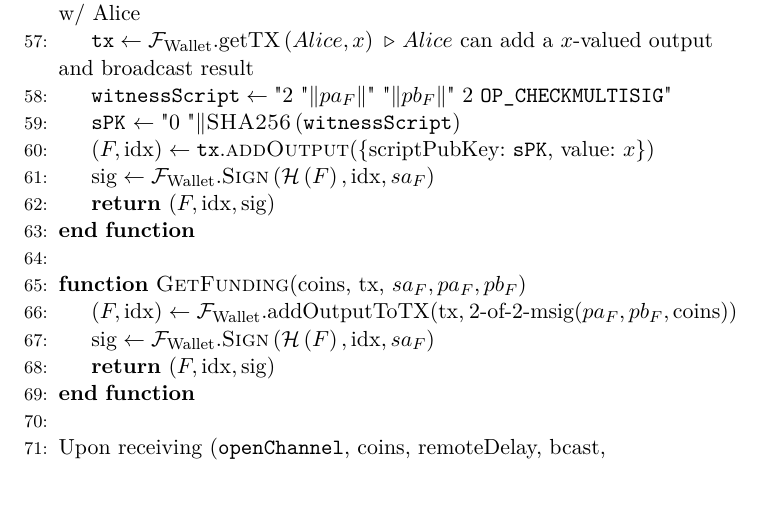
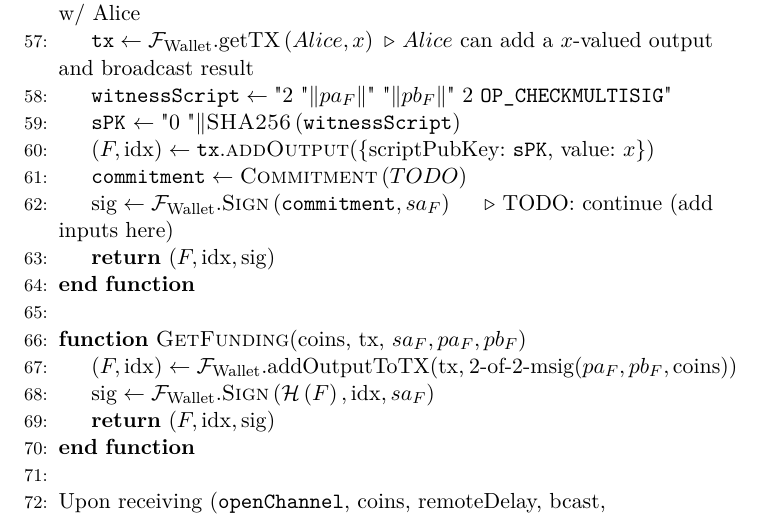
Before and after one commit to OrfeasLitos/PaymentChannels, a LaTeX paper (src/paymentChannels.tex, which reads src/lightningprot.tex): part of page 19 of 25, cut so that both start at the same text, the shorter picture padded with empty space. Compiled offline with pdfLaTeX.

Commit message:
Start repairing first signature generation

```diff
--- a/src/lightningprot.tex
+++ b/src/lightningprot.tex
@@ -137,9 +137,10 @@
       \State $\left(F, \mathrm{idx}\right) \gets
       \mathtt{tx}$.\textsc{addOutput}(\{scriptPubKey: \texttt{sPK}, value:
       $x$\})
+      \State $\mathtt{commitment} \gets \textsc{Commitment}\left(TODO\right)$
       \State $\mathrm{sig} \gets
-      \mathcal{F}_{\mathrm{Wallet}}.\textsc{Sign}\left(\mathcal{H}\left(F\right),
-      \mathrm{idx}, sa_F\right)$
+      \mathcal{F}_{\mathrm{Wallet}}.\textsc{Sign}\left(\mathtt{commitment},
+      sa_F\right)$ \Comment{TODO: continue (add inputs here)}
       \State \Return $\left(F, \mathrm{idx}, \mathrm{sig}\right)$
     \EndFunction
     \State
```
